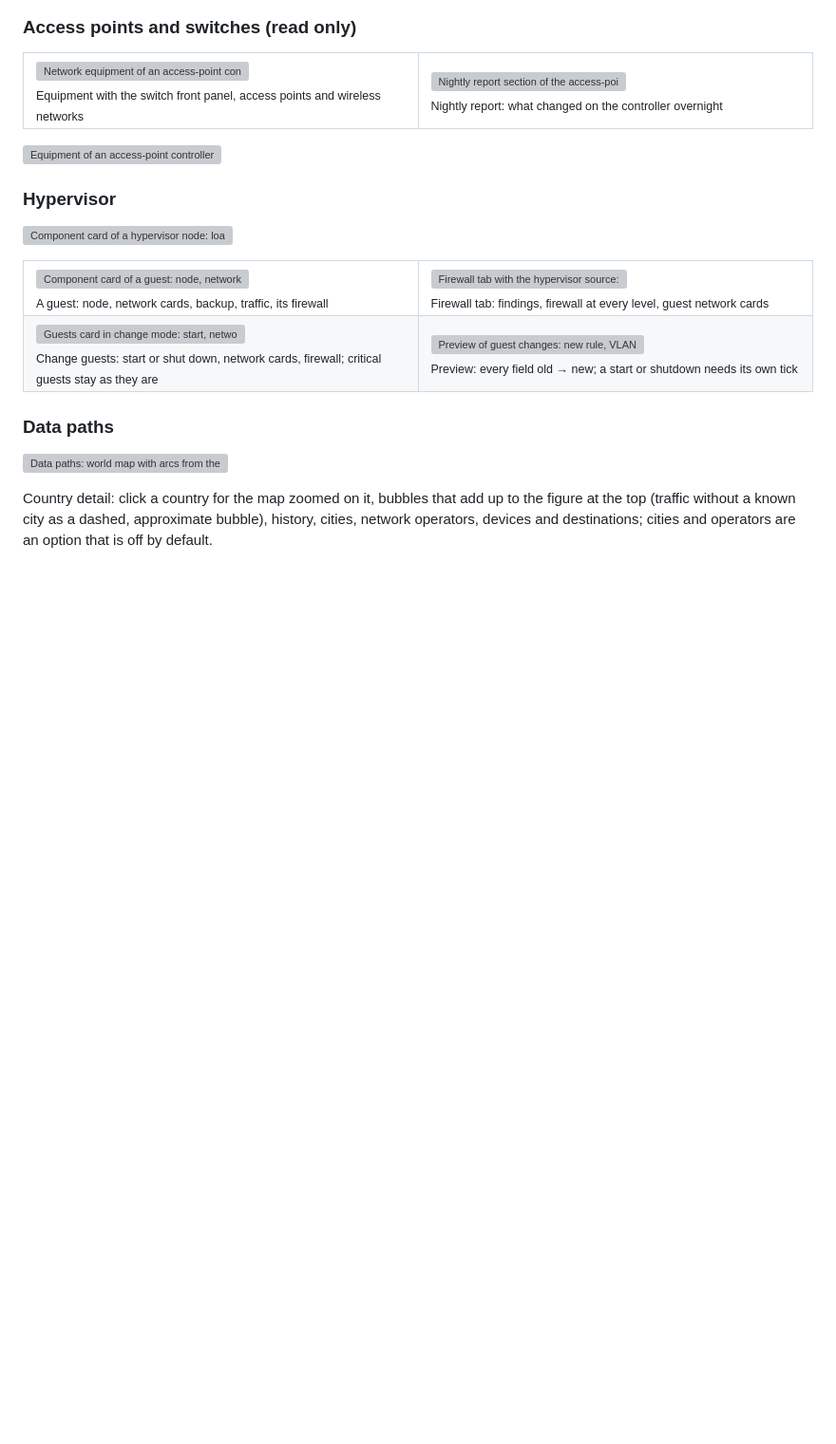
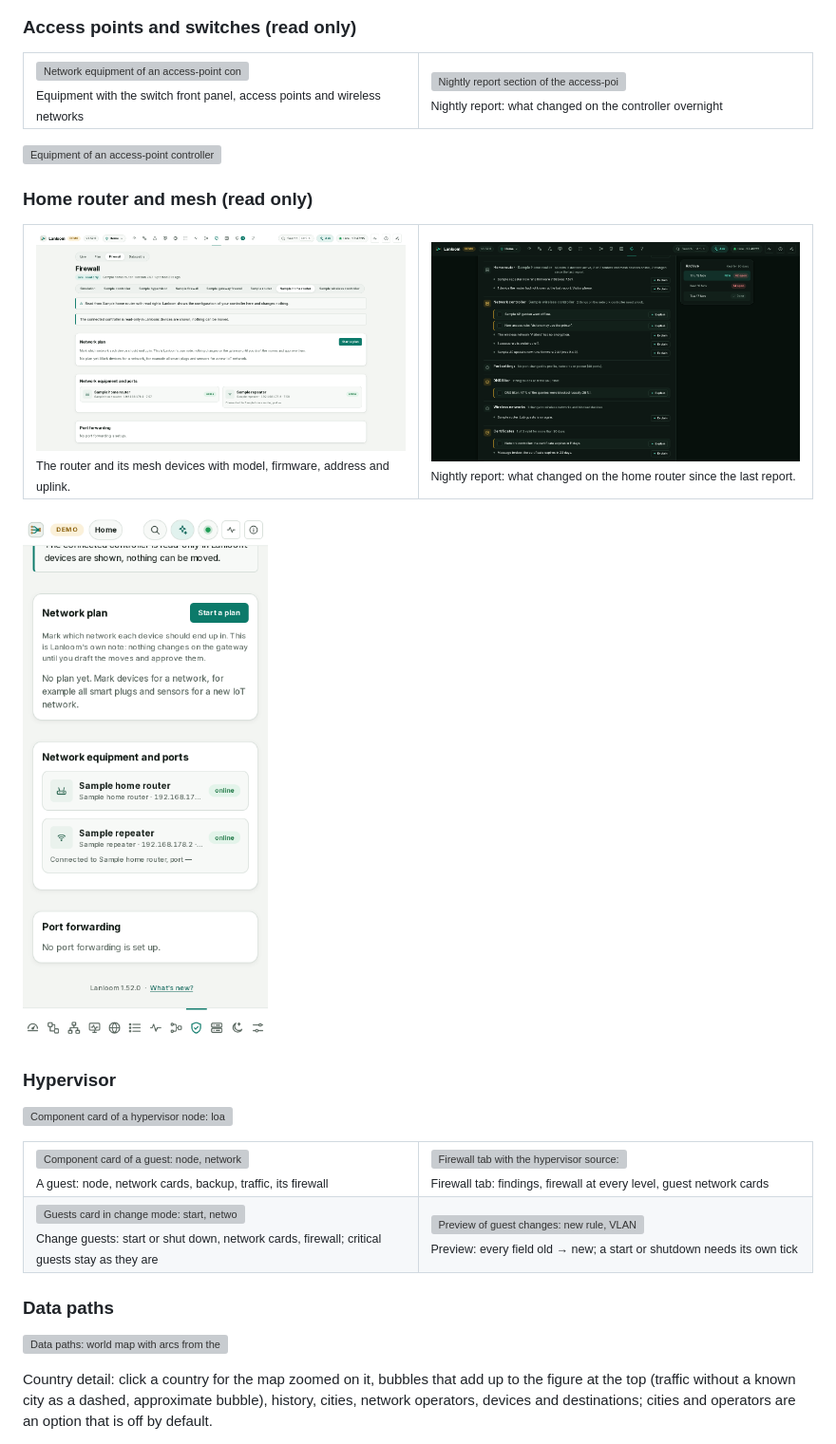
Before and after one commit to robeertm/lanloom, a Markdown page: README.md, the part around the change. Shown at 95% size. Rendered like a GitHub page; pictures changed too: docs/screenshots/homerouter-equipment-light.png (added), docs/screenshots/homerouter-phone.png (added), docs/screenshots/homerouter-report-dark.png (added); blank space fills up the shorter version; grey boxes are pictures that could not be loaded.

Commit message:
X5: screenshots of the sample home router (equipment, night report, phone) and a README section without product names
Co-Authored-By: Claude Sonnet 5.5 <noreply@anthropic.com>

```diff
--- a/README.md
+++ b/README.md
@@ -235,6 +235,17 @@ The Network view has two faces: the board and a **tree** that folds, Internet, g
 </table>
 
 <img src="docs/screenshots/apctl-phone.png" width="260" alt="Equipment of an access-point controller on a phone">
+
+### Home router and mesh (read only)
+
+<table>
+<tr>
+<td width="50%"><img src="docs/screenshots/homerouter-equipment-light.png" width="100%" alt="Network equipment of a home router: the router and a repeater with their state and uplink"><br><sub>The router and its mesh devices with model, firmware, address and uplink.</sub></td>
+<td width="50%"><img src="docs/screenshots/homerouter-report-dark.png" width="100%" alt="Nightly report section of the home router: a repeater got a new firmware, a device the router had not known"><br><sub>Nightly report: what changed on the home router since the last report.</sub></td>
+</tr>
+</table>
+
+<img src="docs/screenshots/homerouter-phone.png" width="260" alt="Equipment of a home router on a phone">
 
 ### Hypervisor
 
```
